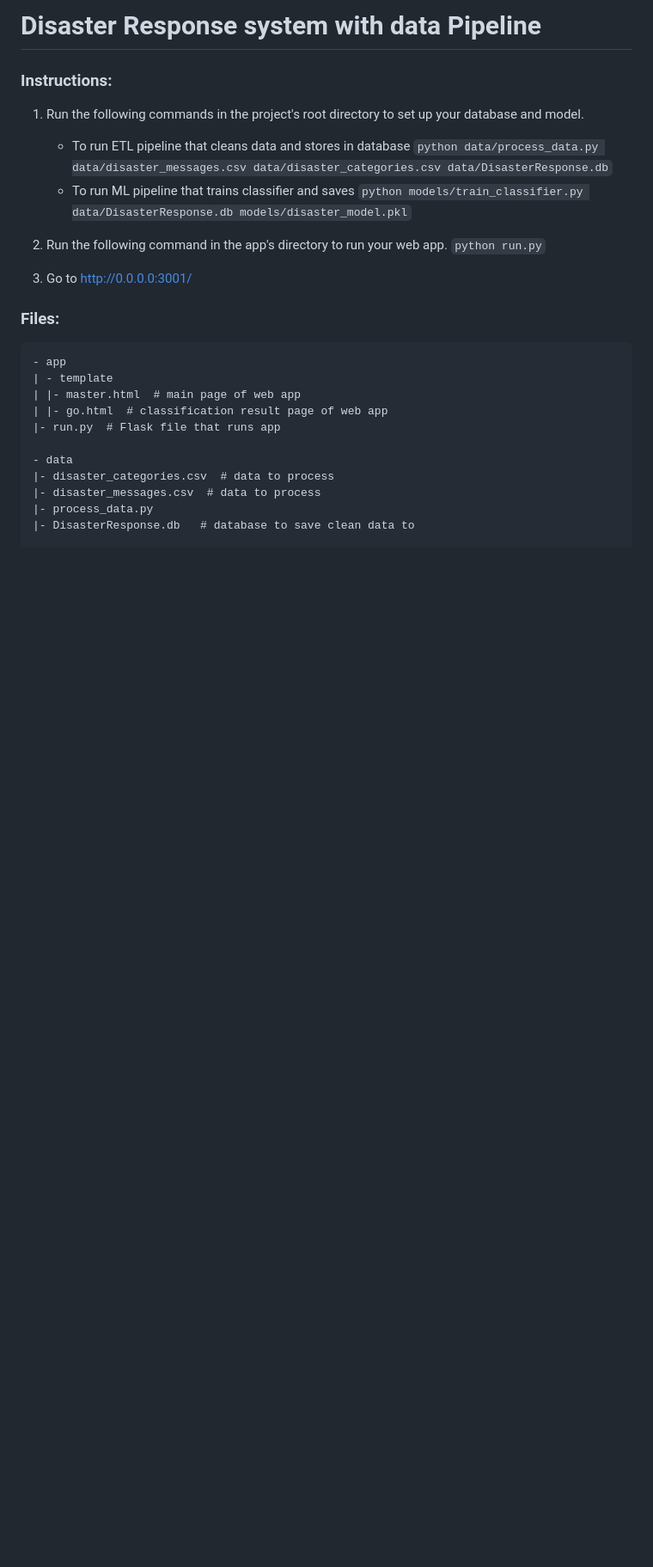
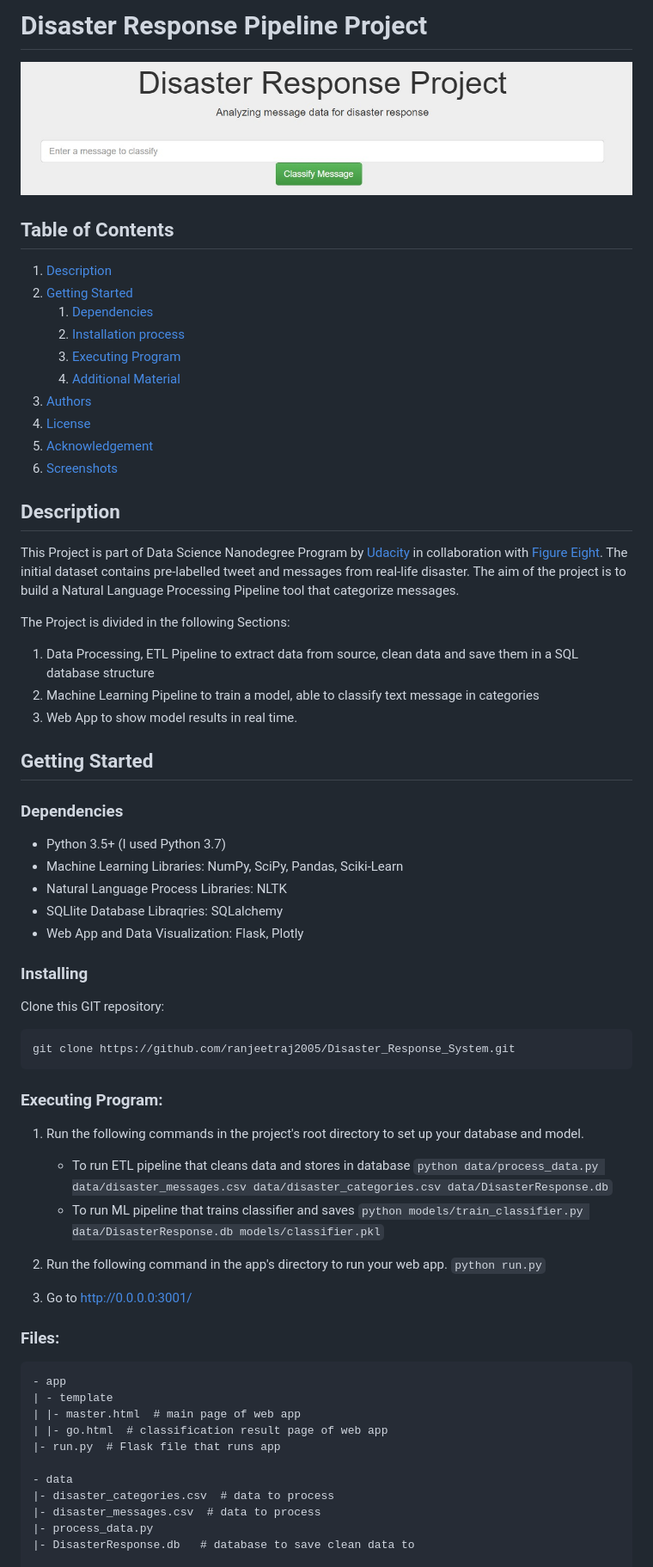
Before and after one commit to ranjeetraj2005/Disaster_Response_System, a Markdown page: README.md, the part around the change printed below. Shown: that part at 86% size. GitHub-like rendering; pictures changed too: output/1.jpg (added); blank space fills up the shorter version.

````diff
--- a/README.md
+++ b/README.md
@@ -1,12 +1,57 @@
-# Disaster Response system with data Pipeline
+# Disaster Response Pipeline Project
 
-### Instructions:
+![Intro Pic](output/1.jpg)
+
+## Table of Contents
+1. [Description](#description)
+2. [Getting Started](#getting_started)
+	1. [Dependencies](#dependencies)
+	2. [Installation process](#installing)
+	3. [Executing Program](#executing)
+	4. [Additional Material](#material)
+3. [Authors](#authors)
+4. [License](#license)
+5. [Acknowledgement](#acknowledgement)
+6. [Screenshots](#screenshots)
+
+<a name="descripton"></a>
+## Description
+
+This Project is part of Data Science Nanodegree Program by [Udacity](https://www.udacity.com/) in collaboration with [Figure Eight](https://www.figure-eight.com/).
+The initial dataset contains pre-labelled tweet and messages from real-life disaster.
+The aim of the project is to build a Natural Language Processing Pipeline tool that categorize messages.
+
+The Project is divided in the following Sections:
+
+1. Data Processing, ETL Pipeline to extract data from source, clean data and save them in a SQL database structure
+2. Machine Learning Pipeline to train a model, able to classify text message in categories
+3. Web App to show model results in real time.
+
+<a name="getting_started"></a>
+## Getting Started
+
+<a name="dependencies"></a>
+### Dependencies
+* Python 3.5+ (I used Python 3.7)
+* Machine Learning Libraries: NumPy, SciPy, Pandas, Sciki-Learn
+* Natural Language Process Libraries: NLTK
+* SQLlite Database Libraqries: SQLalchemy
+* Web App and Data Visualization: Flask, Plotly
+
+<a name="installing"></a>
+### Installing
+Clone this GIT repository:
+```
+git clone https://github.com/ranjeetraj2005/Disaster_Response_System.git
+```
+<a name="executing"></a>
+### Executing Program:
 1. Run the following commands in the project's root directory to set up your database and model.
 
     - To run ETL pipeline that cleans data and stores in database
         `python data/process_data.py data/disaster_messages.csv data/disaster_categories.csv data/DisasterResponse.db`
     - To run ML pipeline that trains classifier and saves
-        `python models/train_classifier.py data/DisasterResponse.db models/disaster_model.pkl`
+        `python models/train_classifier.py data/DisasterResponse.db models/classifier.pkl`
 
 2. Run the following command in the app's directory to run your web app.
     `python run.py`
````
Also changed, not shown: other parts of README.md (+34 -12 lines), output/2.jpg (added), output/3.jpg (added), 1 other file.
